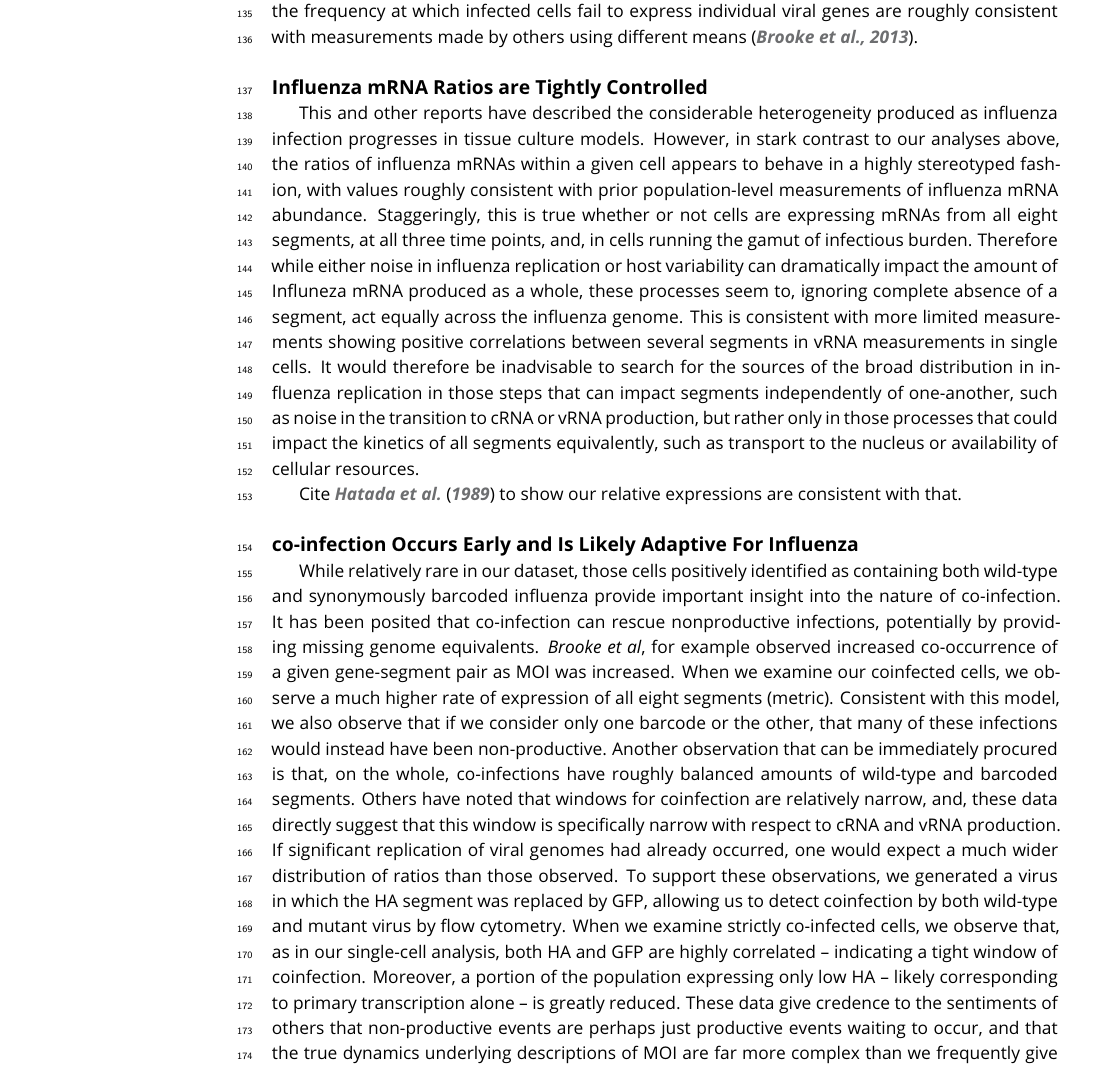
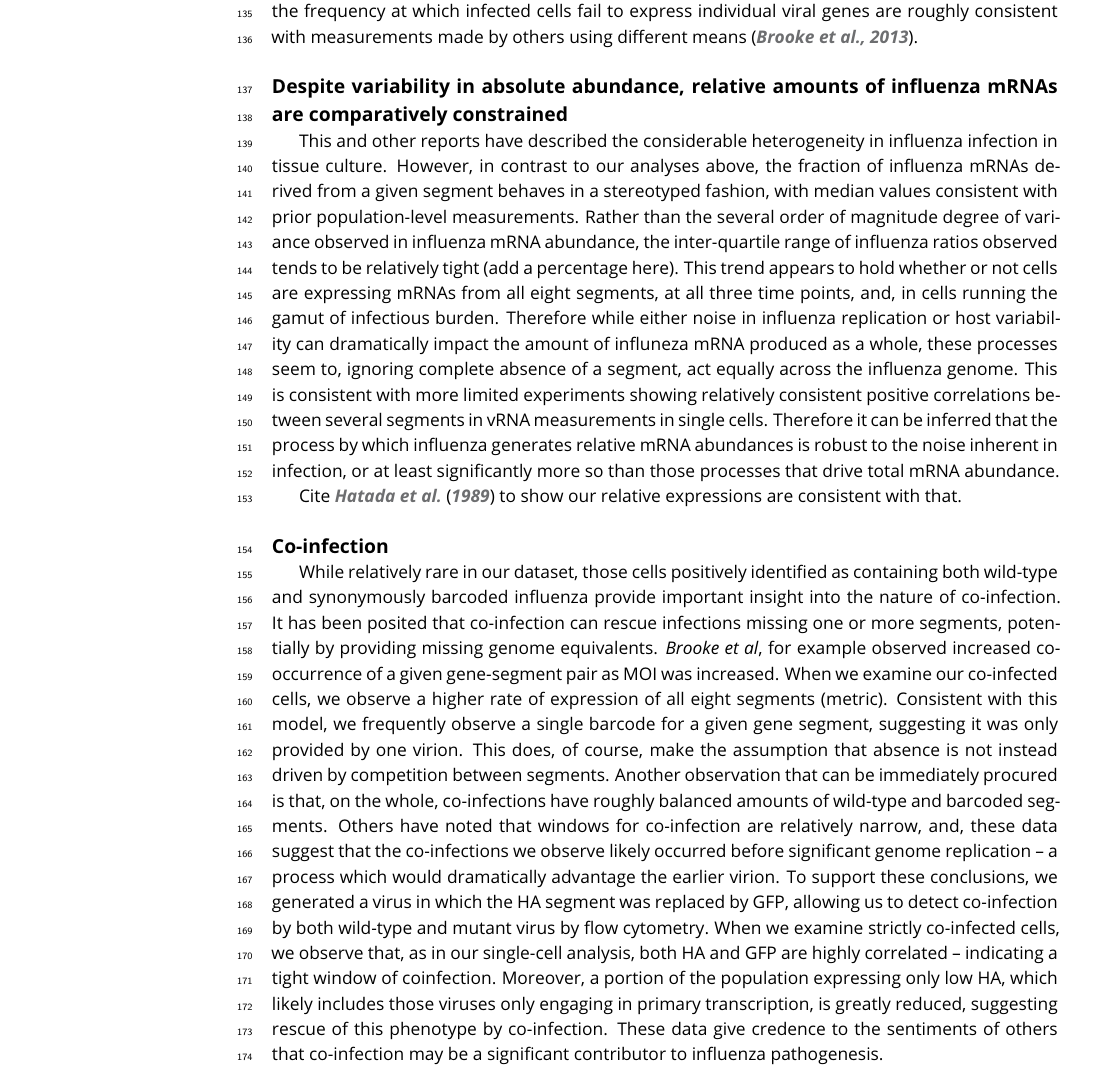
Before and after one commit to jbloomlab/flu_single_cell, a LaTeX document (paper/paper.tex): part of page 7 of 14 before the commit and part of page 7 of 13 after it, cut so that both start at the same text. Compiled offline with pdfLaTeX.

Commit message:
just a few edits, not worth looking through yet

```diff
--- a/paper/paper.tex
+++ b/paper/paper.tex
@@ -247,14 +247,15 @@ At the 8- and 10-hour time points, between 5\% and 17\% of cells fail to express
 The absence of segments appears to be an independent event, as the probability of observing all four non-RNP segments in a cell is well predicted by simply multiplying the probabilities of observing each of the four segments individually (Figure~\ref{fig:fluburdenbyflugene}C).
 These numbers on the frequency at which infected cells fail to express individual viral genes are roughly consistent with measurements made by others using different means~\citep{brooke2013most}.
 
-\subsection{Influenza mRNA Ratios are Tightly Controlled}
+\subsection{Despite variability in absolute abundance, relative amounts of influenza mRNAs are comparatively constrained}
 
-	This and other reports have described the considerable heterogeneity produced as influenza infection progresses in tissue culture models.
-	However, in stark contrast to our analyses above, the ratios of influenza mRNAs within a given cell appears to behave in a highly stereotyped fashion, with values roughly consistent with prior population-level measurements of influenza mRNA abundance.
-	Staggeringly, this is true whether or not cells are expressing mRNAs from all eight segments, at all three time points,  and, in cells running the gamut of infectious burden.
-	Therefore while either noise in influenza replication or host variability can dramatically impact the amount of Influneza mRNA produced as a whole, these processes seem to, ignoring complete absence of a segment, act equally across the influenza genome.
-	This is consistent with more limited measurements showing positive correlations between several segments in vRNA measurements in single cells.
-	It would therefore be inadvisable to search for the sources of the broad distribution in influenza replication in those steps that can impact segments independently of one-another, such as noise in the transition to cRNA or vRNA production, but rather only in those processes that could impact the kinetics of all segments equivalently, such as transport to the nucleus or availability of cellular resources.
+This and other reports have described the considerable heterogeneity in influenza infection in tissue culture.
+However, in contrast to our analyses above, the fraction of influenza mRNAs derived from a given segment behaves in a stereotyped fashion, with median values consistent with prior population-level measurements.
+Rather than the several order of magnitude degree of variance observed in influenza mRNA abundance, the inter-quartile range of influenza ratios observed tends to be relatively tight (add a percentage here).
+This trend appears to hold  whether or not cells are expressing mRNAs from all eight segments, at all three time points,  and, in cells running the gamut of infectious burden.
+Therefore while either noise in influenza replication or host variability can dramatically impact the amount of influneza mRNA produced as a whole, these processes seem to, ignoring complete absence of a segment, act equally across the influenza genome.
+This is consistent with more limited experiments showing relatively consistent positive correlations between several segments in vRNA measurements in single cells.
+Therefore it can be inferred that the process by which influenza generates relative mRNA abundances is robust to the noise inherent in infection, or at least significantly more so than those processes that drive total mRNA abundance.
 
 \begin{figure}
 \centerline{\includegraphics[width=0.9\linewidth]{figures/p_flu_expr.pdf}}
@@ -270,19 +271,19 @@ The black line at the notch in each box is the median, and the top and bottom of
 \end{figure}
 Cite \citet{hatada1989control} to show our relative expressions are consistent with that.
 
-\subsection{co-infection Occurs Early and Is Likely Adaptive For Influenza}
-	While relatively rare in our dataset, those cells positively identified as containing both wild-type and synonymously barcoded influenza provide important insight into the nature of co-infection.
-	It has been posited that co-infection can rescue nonproductive infections, potentially by providing missing genome equivalents.
-	\emph{Brooke et al}, for example observed increased co-occurrence of a given gene-segment pair as MOI was increased.
-	When we examine our coinfected cells, we observe a much higher rate of expression of all eight segments (metric).
-	Consistent with this model, we also observe that if we consider only one barcode or the other, that many of these infections would instead have been non-productive.
-	Another observation that can be immediately procured is that, on the whole, co-infections have roughly balanced amounts of wild-type and barcoded segments.
-	Others have noted that windows for coinfection are relatively narrow, and, these data directly suggest that this window is specifically narrow with respect to cRNA and vRNA production.
-	If significant replication of viral genomes had already occurred, one would expect a much wider distribution of ratios than those observed.
-	To support these observations, we generated a virus in which the HA segment was replaced by GFP, allowing us to detect coinfection by both wild-type and mutant virus by flow cytometry.
-	When we examine strictly co-infected cells, we observe that, as in our single-cell analysis, both HA and GFP are highly correlated -- indicating a tight window of coinfection.
-	Moreover, a portion of the population expressing only low HA -- likely corresponding to primary transcription alone -- is greatly reduced.
-	These data give credence to the sentiments of others that non-productive events are perhaps just productive events waiting to occur, and that the true dynamics underlying descriptions of MOI are far more complex than we frequently give them credence, relying on assumptions that may frequently not accurately reflect reality.
+\subsection{Co-infection }
+While relatively rare in our dataset, those cells positively identified as containing both wild-type and synonymously barcoded influenza provide important insight into the nature of co-infection.
+It has been posited that co-infection can rescue infections missing one or more segments, potentially by providing missing genome equivalents.
+\emph{Brooke et al}, for example observed increased co-occurrence of a given gene-segment pair as MOI was increased.
+When we examine our co-infected cells, we observe a higher rate of expression of all eight segments (metric).
+Consistent with this model, we frequently observe a single barcode for a given gene segment, suggesting it was only provided by one virion.
+This does, of course, make the assumption that absence is not instead driven by competition between segments.
+Another observation that can be immediately procured is that, on the whole, co-infections have roughly balanced amounts of wild-type and barcoded segments.
+Others have noted that windows for co-infection are relatively narrow, and, these data suggest that the co-infections we observe likely occurred before significant genome replication -- a process which would dramatically advantage the earlier virion.
+To support these conclusions, we generated a virus in which the HA segment was replaced by GFP, allowing us to detect co-infection by both wild-type and mutant virus by flow cytometry.
+When we examine strictly co-infected cells, we observe that, as in our single-cell analysis, both HA and GFP are highly correlated -- indicating a tight window of coinfection.
+Moreover, a portion of the population expressing only low HA, which likely includes those viruses only engaging in primary transcription, is greatly reduced, suggesting rescue of this phenotype by co-infection.
+These data give credence to the sentiments of others that co-infection may be a significant contributor to influenza pathogenesis.
 
 \begin{figure}
 \centerline{\includegraphics[width=0.9\linewidth]{figures/p_coinfection.pdf}}
```
Also changed, not shown: paper/paper.tex (32 more changed lines).
